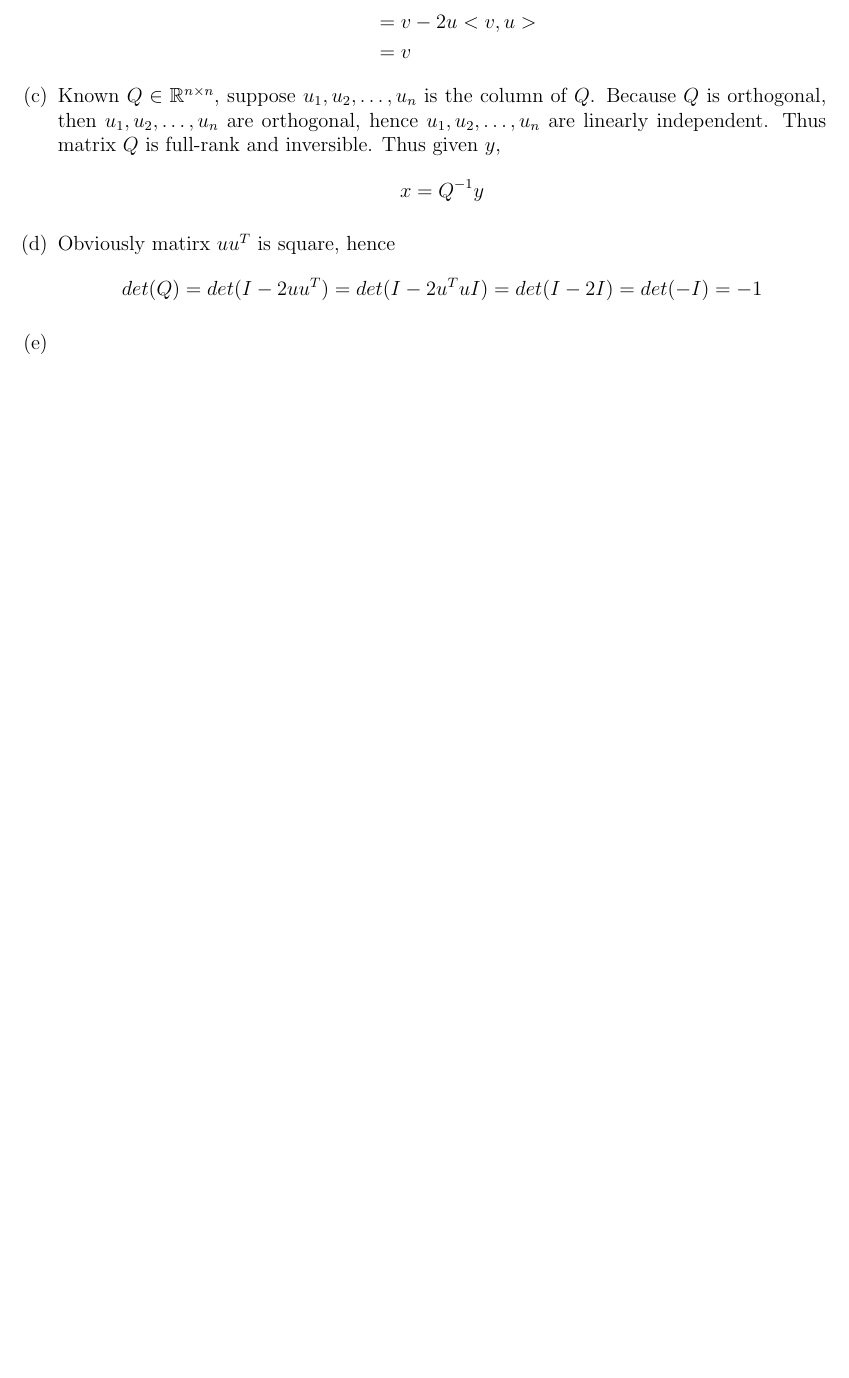
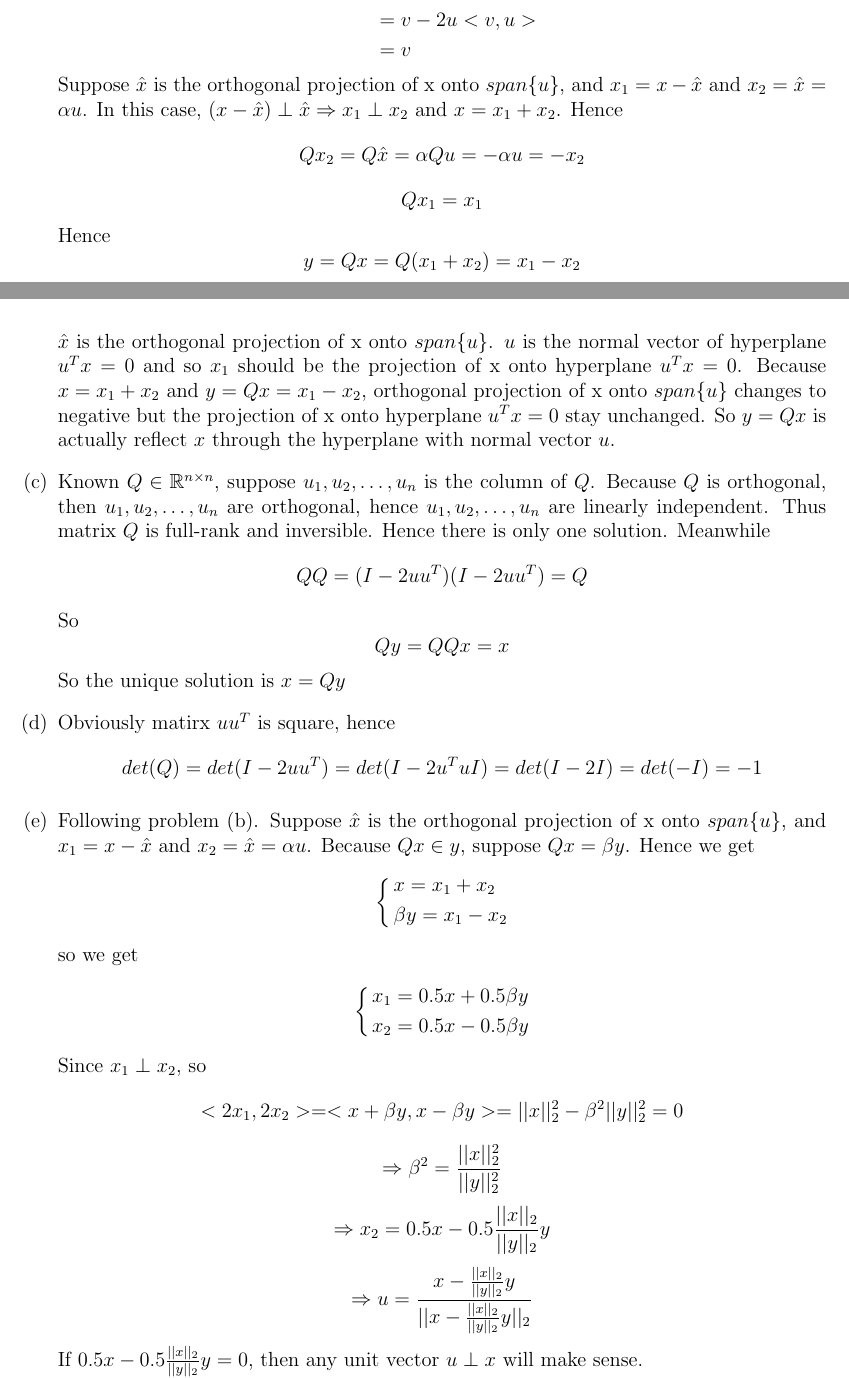
Before and after one commit to e3u3/ECE269, a LaTeX problem sheet (HW3/HW_3_solution.tex): part of page 3 of 5 before the commit and two parts of pages 4 and 5 of 7 after it, the two joined at a grey line, cut so that both start at the same text, the shorter picture padded with empty space. Compiled offline with pdfLaTeX.

Commit message:
Modified

```diff
--- a/HW3/HW_3_solution.tex
+++ b/HW3/HW_3_solution.tex
@@ -246,16 +303,40 @@ linkbordercolor={0 0 1}
             &= v \\
         \end{split} \nonumber
     \end{equation}
+    Suppose $\hat{x}$ is the orthogonal projection of x onto $span\{u\}$, and $x_1=x-\hat{x}$ and
+    $x_2=\hat{x}=\alpha u$. In this case, $(x-\hat{x})\perp\hat{x} \Rightarrow x_1\perp x_2$ and $x=x_1+x_2$.
+    Hence
+    \begin{equation}
+        Qx_2=Q\hat{x}=\alpha Qu=-\alpha u=-x_2 \nonumber
+    \end{equation}
+    \begin{equation}
+        Qx_1=x_1 \nonumber
+    \end{equation}
+    Hence
+    \begin{equation}
+        y=Qx=Q(x_1+x_2)=x_1-x_2 \nonumber
+    \end{equation}
+    $\hat{x}$ is the orthogonal projection of x onto $span\{u\}$. $u$ is the normal vector of
+    hyperplane $u^Tx=0$ and so $x_1$ should be the projection of x onto hyperplane $u^Tx=0$.
+    Because $x=x_1+x_2$ and $y=Qx=x_1-x_2$, orthogonal projection of x onto $span\{u\}$ changes to negative
+    but the projection of x onto hyperplane $u^Tx=0$ stay unchanged. So $y=Qx$ is actually reflect $x$
+    through the hyperplane with normal vector $u$.
     %%%%%%%%%%%
     % Item (c)
     %%%%%%%%%%%
     \item
     Known $Q\in \mathbb{R}^{n\times n}$, suppose $u_1,u_2,\ldots,u_n$ is the column of $Q$.
     Because $Q$ is orthogonal, then $u_1,u_2,\ldots,u_n$ are orthogonal, hence $u_1,u_2,\ldots,u_n$
-    are linearly independent. Thus matrix $Q$ is full-rank and inversible. Thus given $y$,
+    are linearly independent. Thus matrix $Q$ is full-rank and inversible. Hence there is only one
+    solution. Meanwhile
     \begin{equation}
-        x = Q^{-1}y \nonumber
+        QQ=(I-2uu^T)(I-2uu^T)=Q \nonumber
     \end{equation}
+    So
+    \begin{equation}
+        Qy=QQx=x \nonumber
+    \end{equation}
+    So the unique solution is $x=Qy$
     %%%%%%%%%%%
     % Item (d)
     %%%%%%%%%%%
@@ -268,7 +349,31 @@ linkbordercolor={0 0 1}
     % Item (e)
     %%%%%%%%%%%
     \item
-
+    Following problem (b). Suppose $\hat{x}$ is the orthogonal projection of x onto $span\{u\}$, and $x_1=x-\hat{x}$ and
+    $x_2=\hat{x}=\alpha u$. Because $Qx\in y$, suppose $Qx=\beta y$. Hence we get
+    \begin{numcases}{} \nonumber
+        x=x_1+x_2  \\ \nonumber
+        \beta y=x_1-x_2
+    \end{numcases} \nonumber
+    so we get
+    \begin{numcases}{} \nonumber
+        x_1=0.5x+0.5\beta y  \\ \nonumber
+        x_2=0.5x-0.5\beta y
+    \end{numcases} \nonumber
+    Since $x_1\perp x_2$, so
+    \begin{equation}
+        <2x_1,2x_2>=<x+\beta y,x-\beta y>=||x||^2_2-\beta^2||y||^2_2=0 \nonumber
+    \end{equation}
+    \begin{equation}
+        \Rightarrow \beta^2=\frac{||x||^2_2}{||y||^2_2} \nonumber
+    \end{equation}
+    \begin{equation}
+        \Rightarrow x_2=0.5x-0.5\frac{||x||_2}{||y||_2}y \nonumber
+    \end{equation}
+    \begin{equation}
+        \Rightarrow u=\frac{x-\frac{||x||_2}{||y||_2}y}{||x-\frac{||x||_2}{||y||_2}y||_2} \nonumber
+    \end{equation}
+    If $0.5x-0.5\frac{||x||_2}{||y||_2}y=0$, then any unit vector $u\perp x$ will make sense.
 \end{enumerate}
 
 %%%%%%%%%%%%%%%%%%%%%%%%%%%%%%%%%%%%%%%%%%%%%%%%%%%%%%%%%%
```
Also changed, not shown: HW3/HW_3_solution.pdf, HW3/HW_3_solution.tex (85 more changed lines), 1 other file.
